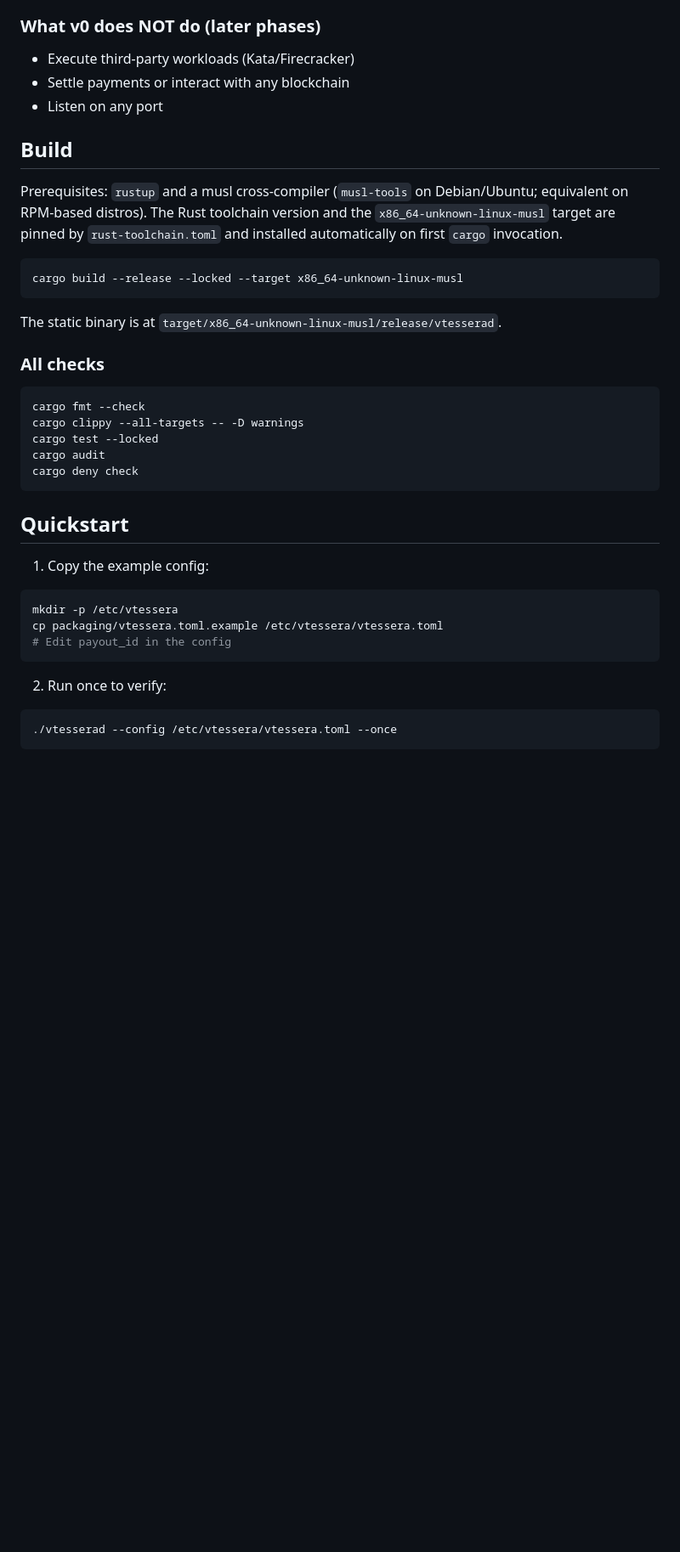
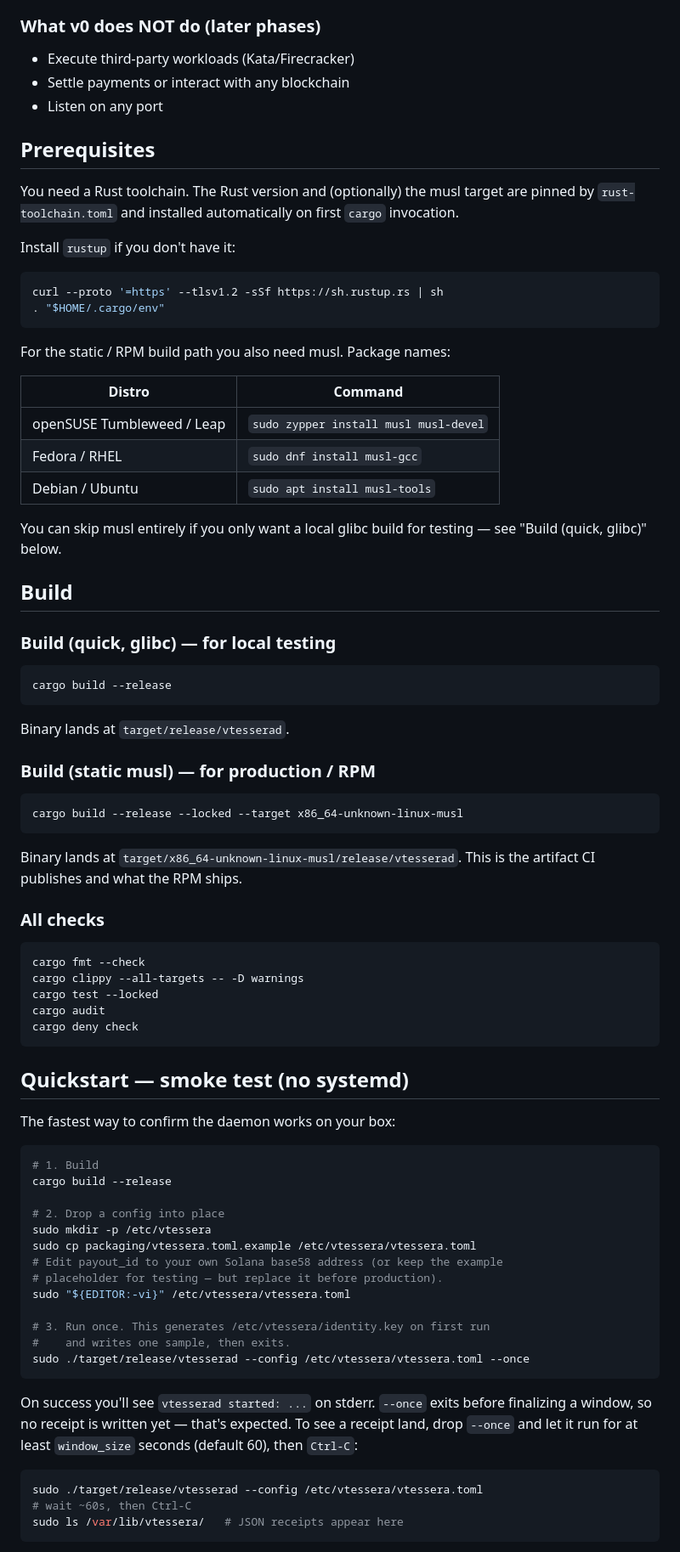
Before and after one commit to douglasdemaio/vtessera, a Markdown page: README.md, the part around one of its changes. Shown at 85% size. Drawn GitHub-style; blank space fills up the shorter version.

````diff
--- a/README.md
+++ b/README.md
@@ -22,19 +22,48 @@ directory. No inbound network listener. Runs unprivileged (DynamicUser).
 - Settle payments or interact with any blockchain
 - Listen on any port
 
+## Prerequisites
+
+You need a Rust toolchain. The Rust version and (optionally) the musl
+target are pinned by `rust-toolchain.toml` and installed automatically
+on first `cargo` invocation.
+
+Install `rustup` if you don't have it:
+
+```bash
+curl --proto '=https' --tlsv1.2 -sSf https://sh.rustup.rs | sh
+. "$HOME/.cargo/env"
+```
+
+For the static / RPM build path you also need musl. Package names:
+
+| Distro | Command |
+| --- | --- |
+| openSUSE Tumbleweed / Leap | `sudo zypper install musl musl-devel` |
+| Fedora / RHEL              | `sudo dnf install musl-gcc`           |
+| Debian / Ubuntu            | `sudo apt install musl-tools`         |
+
+You can skip musl entirely if you only want a local glibc build for
+testing — see "Build (quick, glibc)" below.
+
 ## Build
 
-Prerequisites: `rustup` and a musl cross-compiler (`musl-tools` on
-Debian/Ubuntu; equivalent on RPM-based distros). The Rust toolchain
-version and the `x86_64-unknown-linux-musl` target are pinned by
-`rust-toolchain.toml` and installed automatically on first `cargo`
-invocation.
+### Build (quick, glibc) — for local testing
+
+```bash
+cargo build --release
+```
+
+Binary lands at `target/release/vtesserad`.
+
+### Build (static musl) — for production / RPM
 
 ```bash
 cargo build --release --locked --target x86_64-unknown-linux-musl
 ```
 
-The static binary is at `target/x86_64-unknown-linux-musl/release/vtesserad`.
+Binary lands at `target/x86_64-unknown-linux-musl/release/vtesserad`.
+This is the artifact CI publishes and what the RPM ships.
 
 ### All checks
 
@@ -46,19 +75,34 @@ cargo audit
 cargo deny check
 ```
 
-## Quickstart
+## Quickstart — smoke test (no systemd)
 
-1. Copy the example config:
+The fastest way to confirm the daemon works on your box:
 
 ```bash
-mkdir -p /etc/vtessera
-cp packaging/vtessera.toml.example /etc/vtessera/vtessera.toml
-# Edit payout_id in the config
+# 1. Build
+cargo build --release
+
+# 2. Drop a config into place
+sudo mkdir -p /etc/vtessera
+sudo cp packaging/vtessera.toml.example /etc/vtessera/vtessera.toml
+# Edit payout_id to your own Solana base58 address (or keep the example
+# placeholder for testing — but replace it before production).
+sudo "${EDITOR:-vi}" /etc/vtessera/vtessera.toml
+
+# 3. Run once. This generates /etc/vtessera/identity.key on first run
+#    and writes one sample, then exits.
+sudo ./target/release/vtesserad --config /etc/vtessera/vtessera.toml --once
 ```
 
-2. Run once to verify:
+On success you'll see `vtesserad started: ...` on stderr. `--once` exits
+before finalizing a window, so no receipt is written yet — that's
+expected. To see a receipt land, drop `--once` and let it run for at
+least `window_size` seconds (default 60), then `Ctrl-C`:
 
 ```bash
-./vtesserad --config /etc/vtessera/vtessera.toml --once
+sudo ./target/release/vtesserad --config /etc/vtessera/vtessera.toml
+# wait ~60s, then Ctrl-C
+sudo ls /var/lib/vtessera/   # JSON receipts appear here
 ```
 
````
Also changed, not shown: other parts of README.md (+61 -6 lines).
